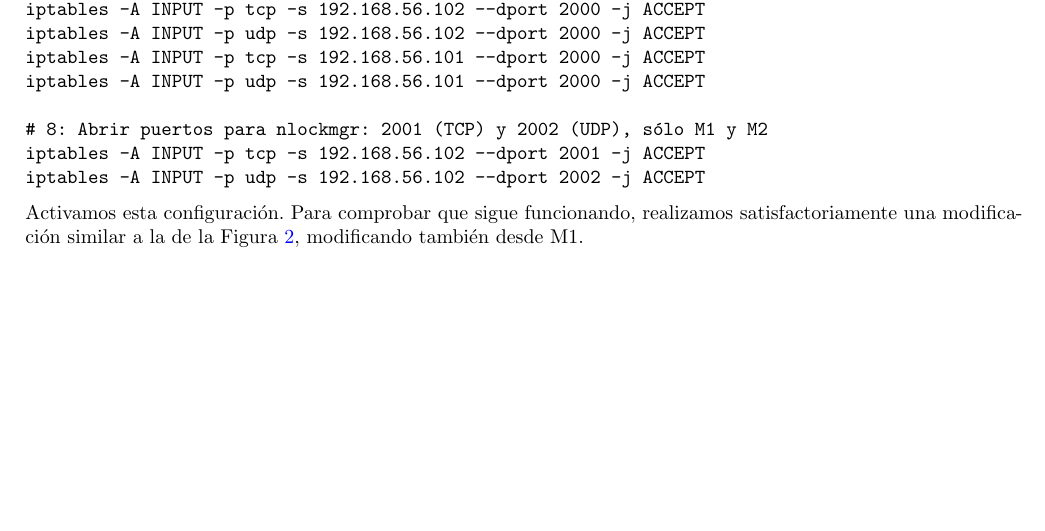
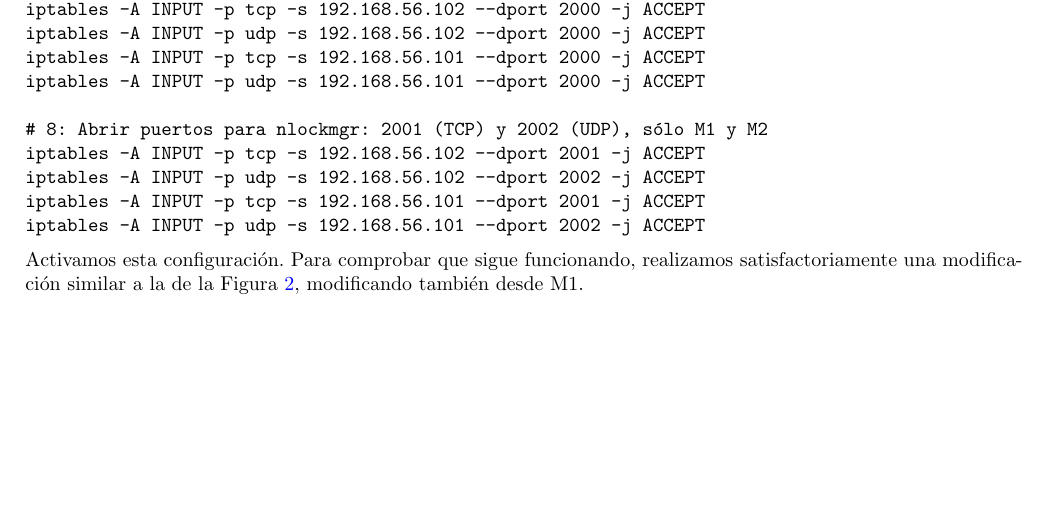
Before and after one commit to dcabezas98/SWAP, a LaTeX document (P6/CabezasBerridoDavidP6.tex): part of page 6 of 6, cut so that both start at the same text. Compiled offline with pdfLaTeX.

Commit message:
-P6: errata memoria

```diff
--- a/P6/CabezasBerridoDavidP6.tex
+++ b/P6/CabezasBerridoDavidP6.tex
@@ -232,6 +232,8 @@ iptables -A INPUT -p udp -s 192.168.56.101 --dport 2000 -j ACCEPT
 # 8: Abrir puertos para nlockmgr: 2001 (TCP) y 2002 (UDP), sólo M1 y M2
 iptables -A INPUT -p tcp -s 192.168.56.102 --dport 2001 -j ACCEPT
 iptables -A INPUT -p udp -s 192.168.56.102 --dport 2002 -j ACCEPT
+iptables -A INPUT -p tcp -s 192.168.56.101 --dport 2001 -j ACCEPT
+iptables -A INPUT -p udp -s 192.168.56.101 --dport 2002 -j ACCEPT
 \end{Verbatim}
 
 Activamos esta configuración. Para comprobar que sigue funcionando, realizamos satisfactoriamente una modificación similar a la de la Figura \ref{fig:test},
```
Also changed, not shown: P6/CabezasBerridoDavidP6.pdf.
